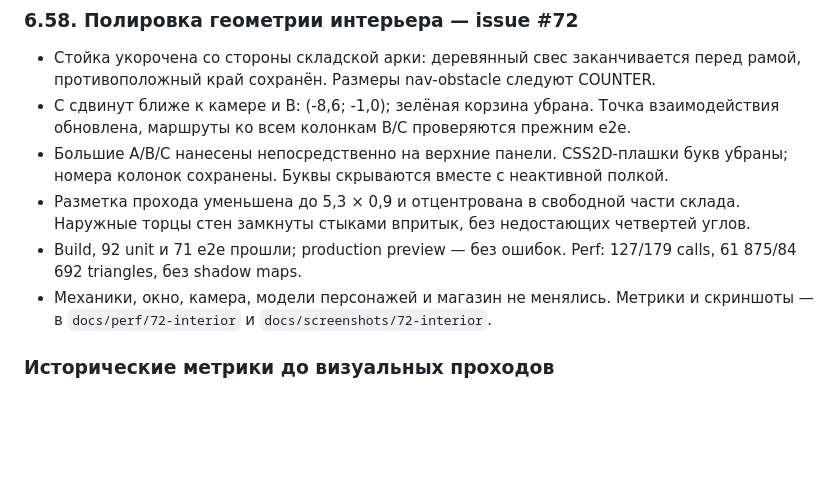
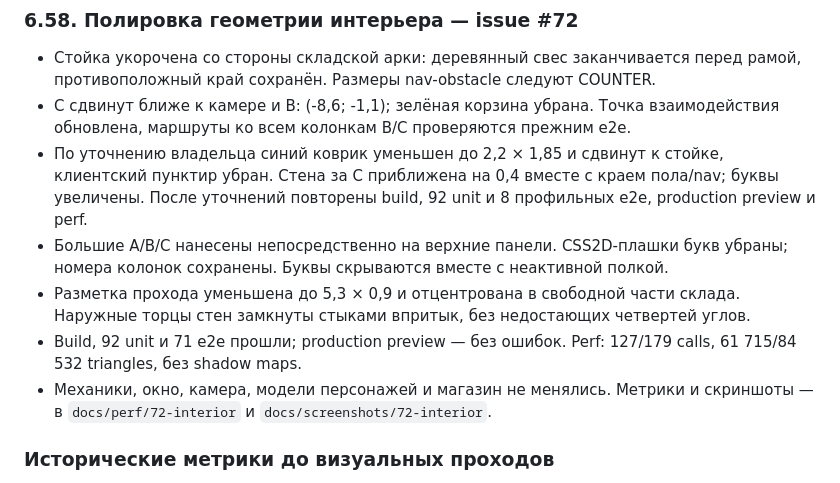
Before and after one commit to elomonkey/pvz, a Markdown page: docs/ROADMAP_ARCHITECTURE_GRAPHICS.md, the part around the change. GitHub-like rendering; blank space fills up the shorter version.

Commit message:
fix: подогнать коврик и стену за стеллажом C

```diff
--- a/docs/ROADMAP_ARCHITECTURE_GRAPHICS.md
+++ b/docs/ROADMAP_ARCHITECTURE_GRAPHICS.md
@@ -739,10 +739,11 @@ src/
 ### 6.58. Полировка геометрии интерьера — issue #72
 
 - Стойка укорочена со стороны складской арки: деревянный свес заканчивается перед рамой, противоположный край сохранён. Размеры nav-obstacle следуют COUNTER.
-- C сдвинут ближе к камере и B: (-8,6; -1,0); зелёная корзина убрана. Точка взаимодействия обновлена, маршруты ко всем колонкам B/C проверяются прежним e2e.
+- C сдвинут ближе к камере и B: (-8,6; -1,1); зелёная корзина убрана. Точка взаимодействия обновлена, маршруты ко всем колонкам B/C проверяются прежним e2e.
+- По уточнению владельца синий коврик уменьшен до 2,2 × 1,85 и сдвинут к стойке, клиентский пунктир убран. Стена за C приближена на 0,4 вместе с краем пола/nav; буквы увеличены. После уточнений повторены build, 92 unit и 8 профильных e2e, production preview и perf.
 - Большие A/B/C нанесены непосредственно на верхние панели. CSS2D-плашки букв убраны; номера колонок сохранены. Буквы скрываются вместе с неактивной полкой.
 - Разметка прохода уменьшена до 5,3 × 0,9 и отцентрована в свободной части склада. Наружные торцы стен замкнуты стыками впритык, без недостающих четвертей углов.
-- Build, 92 unit и 71 e2e прошли; production preview — без ошибок. Perf: 127/179 calls, 61 875/84 692 triangles, без shadow maps.
+- Build, 92 unit и 71 e2e прошли; production preview — без ошибок. Perf: 127/179 calls, 61 715/84 532 triangles, без shadow maps.
 - Механики, окно, камера, модели персонажей и магазин не менялись. Метрики и скриншоты — в `docs/perf/72-interior` и `docs/screenshots/72-interior`.
 
 ### Исторические метрики до визуальных проходов
```
Also changed, not shown: docs/screenshots/72-interior/four-clients.png, docs/screenshots/72-interior/overview.png, docs/screenshots/72-interior/two-clients.png, docs/screenshots/72-interior/warehouse.png, 5 other files.
